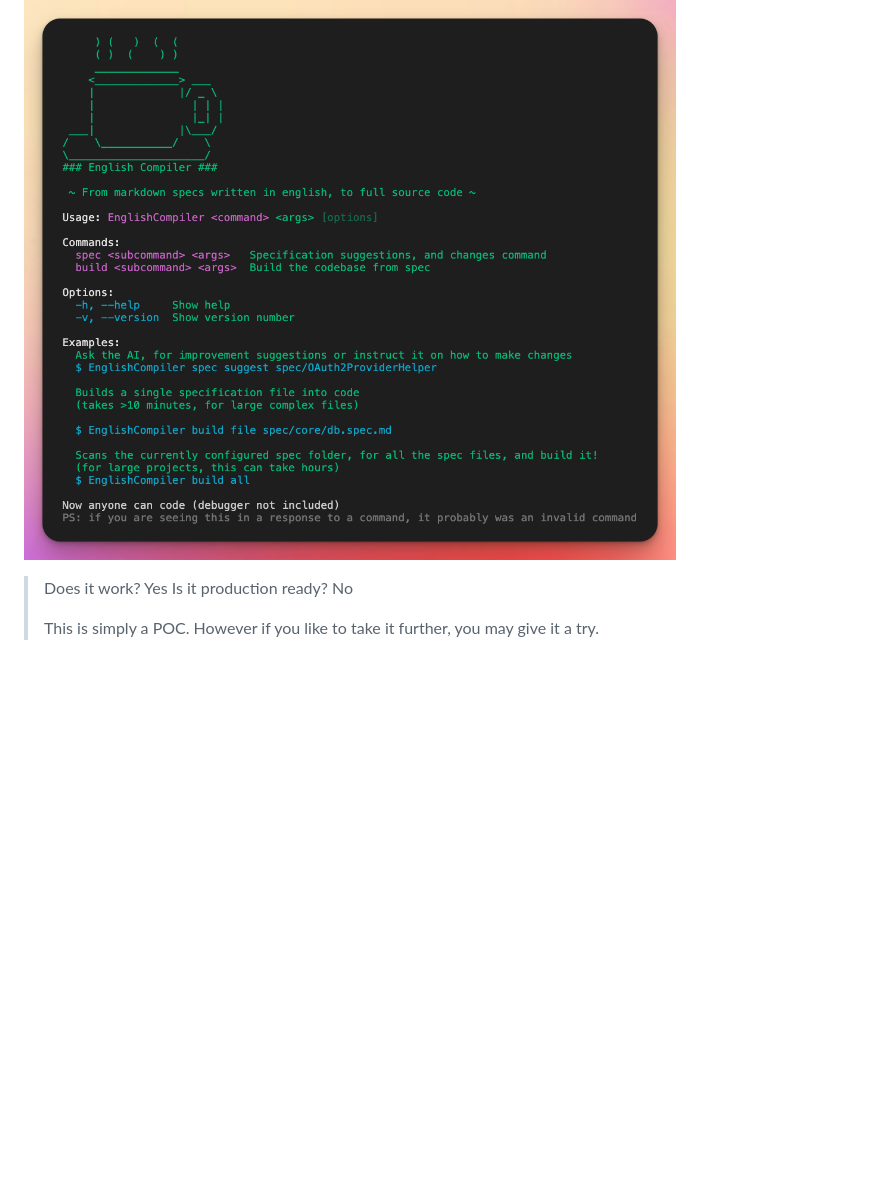
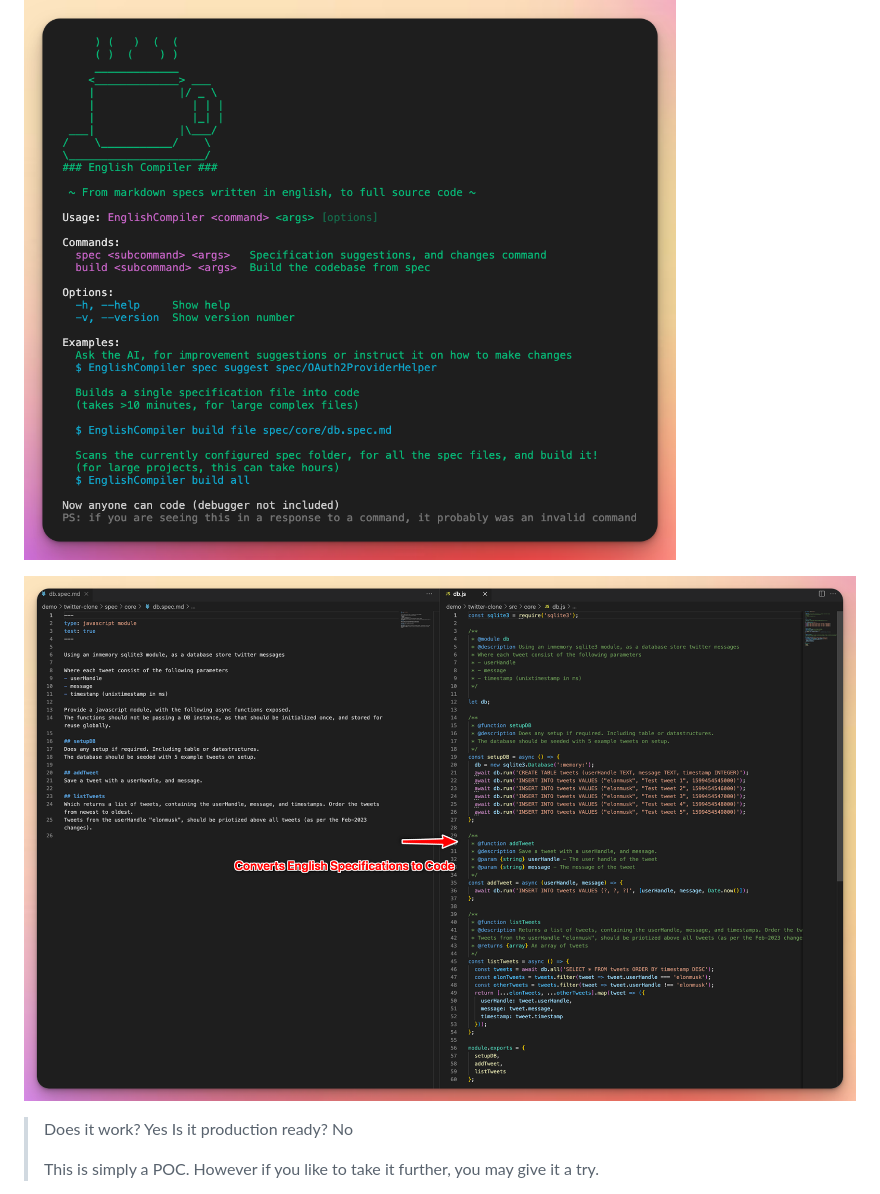
Before and after one commit to uilicious/english-compiler, a Markdown page: README.md, the part around the change. GitHub-like rendering; pictures changed too: notes/imgs/example-spec-to-code.png (added); blank space fills up the shorter version.

Commit message:
Adding more examples

```diff
--- a/README.md
+++ b/README.md
@@ -6,6 +6,8 @@ Which is typically written in [English](https://esolangs.org/wiki/English), or i
 So what if, instead of writing code from functional specs, we simply compile it directly to code?
 
 ![CLI help docs for the english](./notes/imgs/EnglishCommand-CLI-help.png)
+
+![Example of spec to code](./notes/imgs/example-spec-to-code.png)
 
 > Does it work? Yes
 > Is it production ready? No
```
